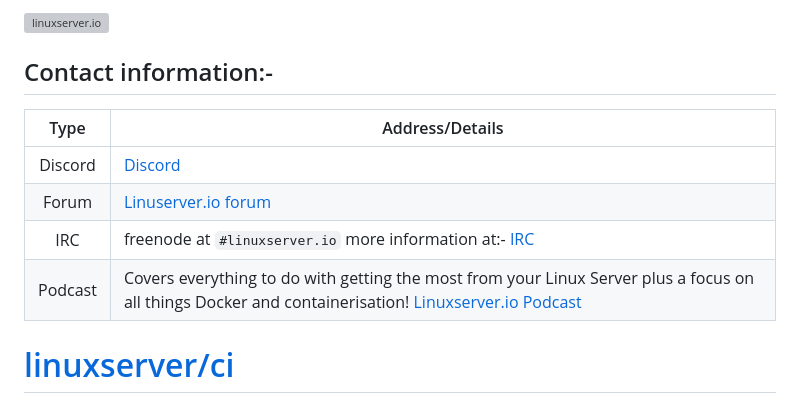
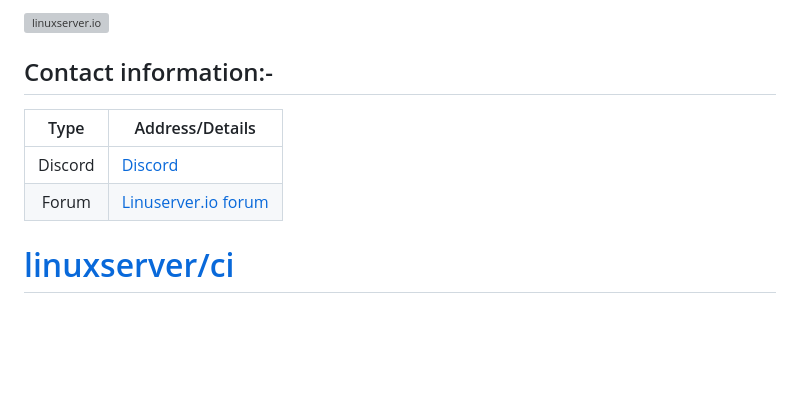
Before and after one commit to linuxserver/docker-ci, a Markdown page: README.md, the part around the change printed below. Drawn GitHub-style; blank space fills up the shorter version; grey boxes are pictures that could not be loaded.

```diff
--- a/README.md
+++ b/README.md
@@ -18,6 +16,4 @@
 | Forum | [Linuserver.io forum][forumurl] |
-| IRC | freenode at `#linuxserver.io` more information at:- [IRC][ircurl]
-| Podcast | Covers everything to do with getting the most from your Linux Server plus a focus on all things Docker and containerisation! [Linuxserver.io Podcast][podcasturl] |
 
 # [linuxserver/ci][huburl]
 
```
Also changed, not shown: other parts of README.md (+2 -4 lines).
